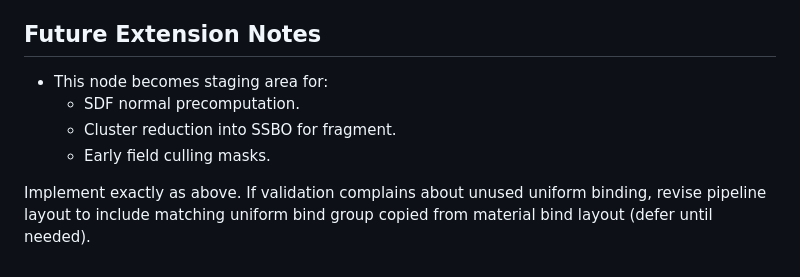
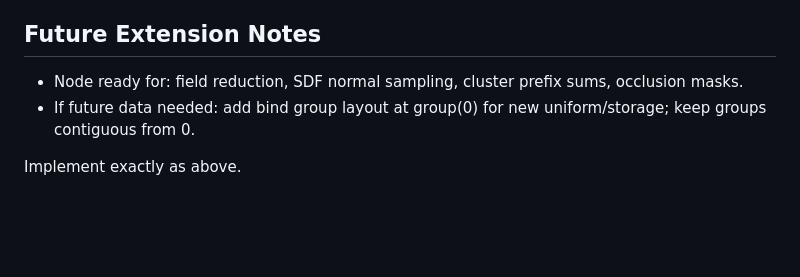
Before and after one commit to ahammer/metalrain, a Markdown page: compute-noop-shader.prompt.md, the part around one of its changes. GitHub-like rendering; blank space fills up the shorter version.

```diff
--- a/compute-noop-shader.prompt.md
+++ b/compute-noop-shader.prompt.md
@@ -100,8 +155,6 @@ Acceptance:
 
 ## Future Extension Notes
-- This node becomes staging area for:
-  - SDF normal precomputation.
-  - Cluster reduction into SSBO for fragment.
-  - Early field culling masks.
+- Node ready for: field reduction, SDF normal sampling, cluster prefix sums, occlusion masks.
+- If future data needed: add bind group layout at group(0) for new uniform/storage; keep groups contiguous from 0.
 
-Implement exactly as above. If validation complains about unused uniform binding, revise pipeline layout to include matching uniform bind group copied from material bind layout (defer until needed).
+Implement exactly as above.
```
Also changed, not shown: other parts of compute-noop-shader.prompt.md (+128 -73 lines).
